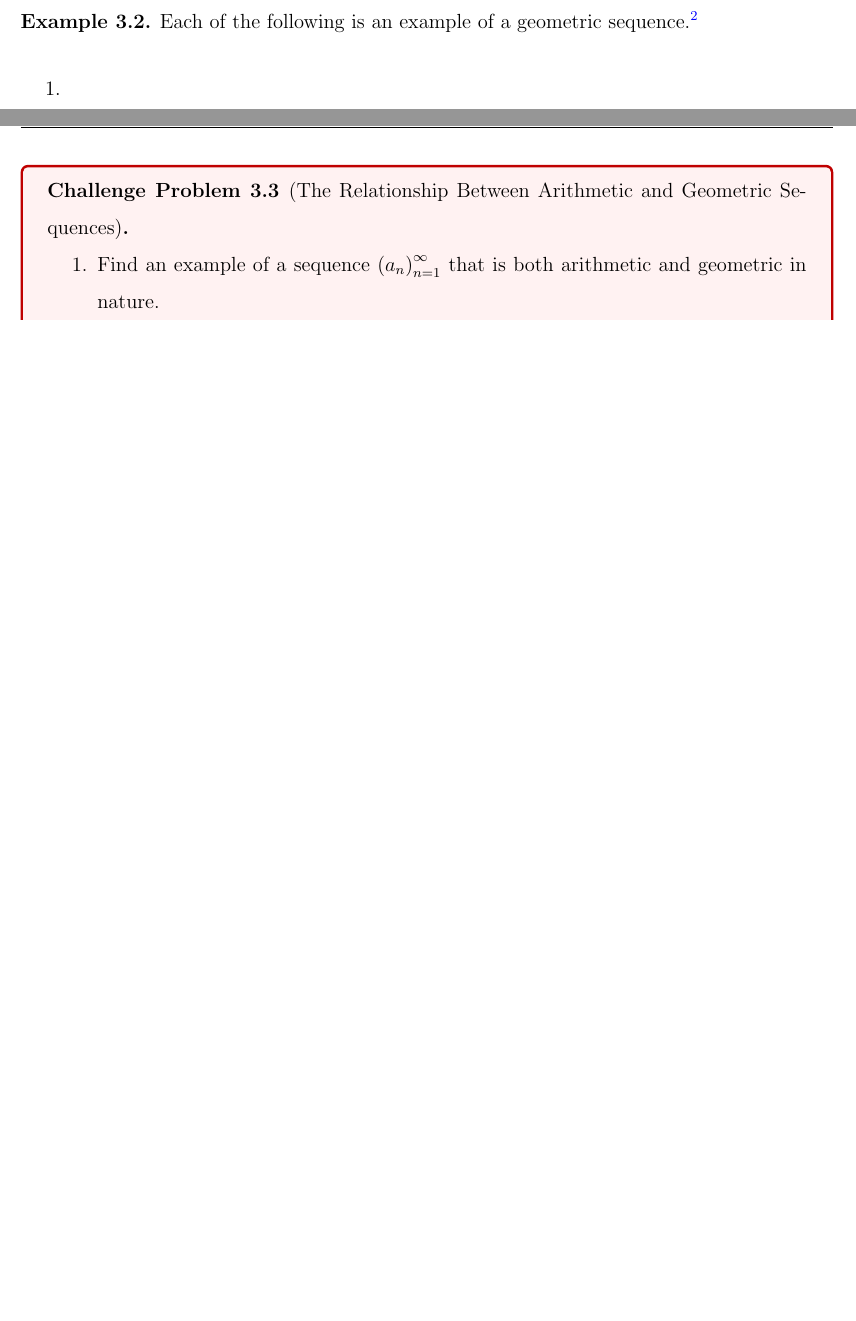
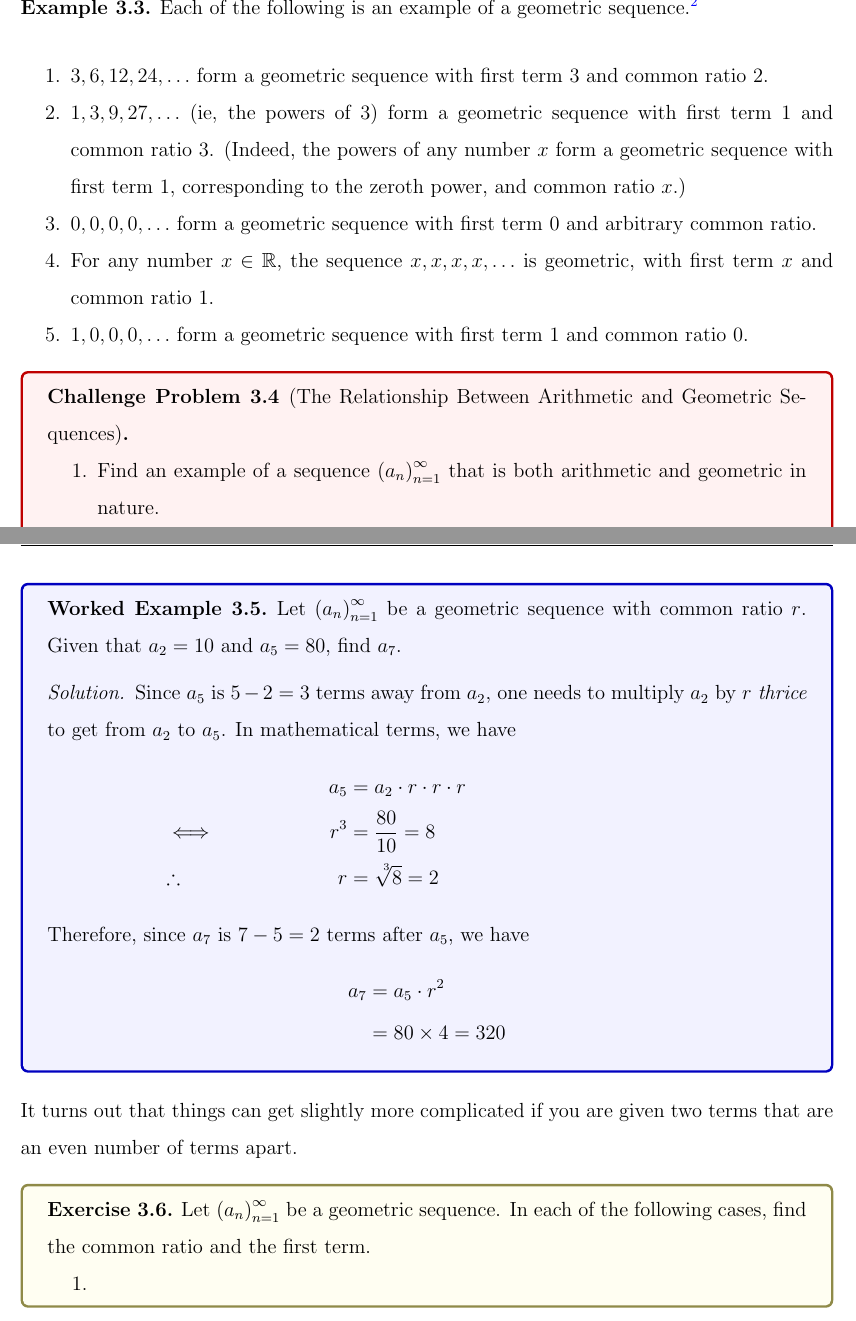
Before and after one commit to thefundamentaltheor3m/IB_AS_GS_Notes, a LaTeX document (main.tex, which reads GS.tex): two parts of pages 7 and 8 of 8 before the commit and two parts of pages 8 and 9 of 9 after it, joined at a grey line, cut at the place of the change, the shorter picture padded with empty space. Compiled offline with pdfLaTeX.

Commit message:
Geometric Sequences Tutoring Live TeX

```diff
--- a/GS.tex
+++ b/GS.tex
@@ -23,8 +37,12 @@ Geometric Sequences are as common as arithmetic sequences, and again, we have al
 
 \begin{example}
     Each of the following is an example of a geometric sequence.\footnote{As with Arithmetic Sequences, we do not distinguish the sequences (ie, the respective $\N \to \R$ maps) from their terms.}
-    \begin{enumerate}
-        \item
+    \begin{enumerate}[noitemsep]
+        \item $3,6,12,24,\ldots$ form a geometric sequence with first term $3$ and common ratio $2$.
+        \item $1,3,9,27,\ldots$ (ie, the powers of $3$) form a geometric sequence with first term $1$ and common ratio $3$. (Indeed, the powers of any number $x$ form a geometric sequence with first term $1$, corresponding to the zeroth power, and common ratio $x$.)
+        \item $0,0,0,0,\ldots$ form a geometric sequence with first term $0$ and arbitrary common ratio.
+        \item For any number $x \in \R$, the sequence $x,x,x,x,\ldots$ is geometric, with first term $x$ and common ratio $1$.
+        \item $1,0,0,0,\ldots$ form a geometric sequence with first term $1$ and common ratio $0$.
     \end{enumerate}
 \end{example}
 
@@ -40,0 +65,26 @@ Geometric Sequences are as common as arithmetic sequences, and again, we have al
+\begin{boxexample}
+    Let $\an$ be a geometric sequence with common ratio $r$. Given that $a_2 = 10$ and $a_5 = 80$, find $a_7$.
+    \begin{solution}
+        Since $a_5$ is $5 - 2 = 3$ terms away from $a_2$, one needs to multiply $a_2$ by $r$ \textit{thrice} to get from $a_2$ to $a_5$. In mathematical terms, we have
+        \begin{align*}
+            && a_5 &= a_2 \cdot r \cdot r \cdot r &&& \\
+            &\iff& r^3 &= \frac{80}{10} = 8 &&& \\
+            &\ergo& r &= \cbrt{8} = 2
+        \end{align*}
+        Therefore, since $a_7$ is $7 - 5 = 2$ terms after $a_5$, we have
+        \begin{align*}
+            a_7 &= a_5 \cdot r^2 \\
+            &= 80 \times 4 = 320
+        \end{align*}
+        \vspace{-2em}
+    \end{solution}
+\end{boxexample}
+
+It turns out that things can get slightly more complicated if you are given two terms that are an even number of terms apart.
+
+\begin{boxexercise}
+    Let $\an$ be a geometric sequence. In each of the following cases, find the common ratio and the first term.
+    \begin{enumerate}
+        \item
+    \end{enumerate}
+\end{boxexercise}
```
Also changed, not shown: AS.tex (+1 -1 lines), TeX_Outputs/main.pdf, GS.tex (20 more changed lines), 6 other files.
